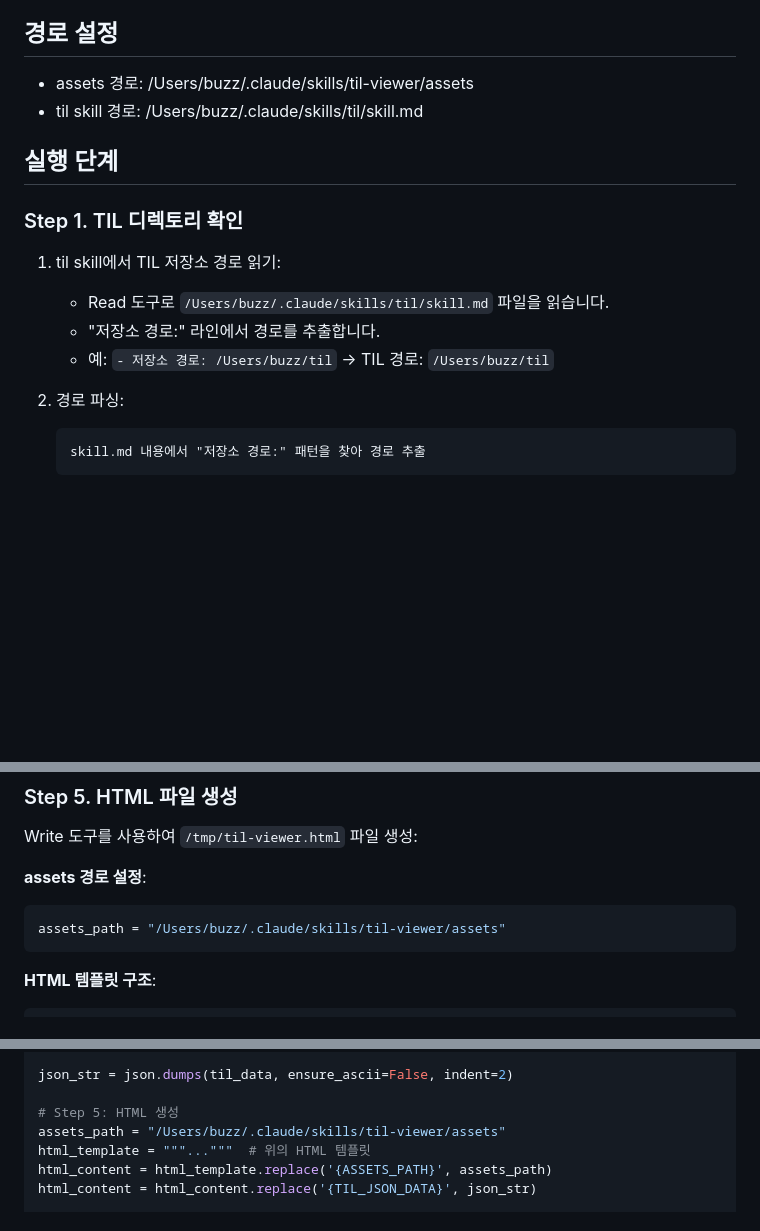
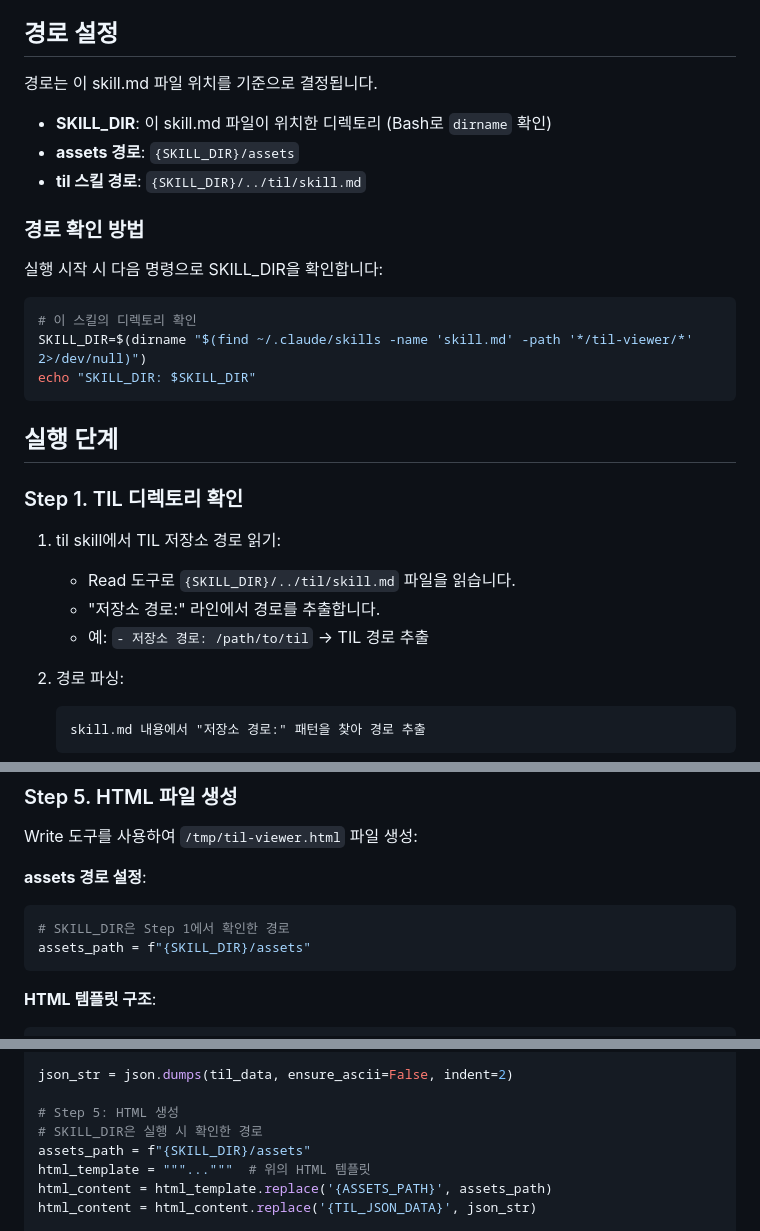
Before and after one commit to ktae23/TIL, a Markdown page: skills/til-viewer/skill.md, 3 parts joined by grey strips. Rendered like a GitHub page; blank space fills up the shorter version.

Commit message:
refactor: til-viewer 스킬에서 하드코딩 경로를 동적 참조로 변경
- 절대 경로를 SKILL_DIR 기준 상대 경로로 변경
- til 스킬에서 TIL 저장소 경로를 동적으로 가져오도록 수정
- 경로 확인 방법 섹션 추가

🤖 Generated with [Claude Code](https://claude.com/claude-code)

Co-Authored-By: Claude Opus 4.5 <noreply@anthropic.com>

````diff
--- a/skills/til-viewer/skill.md
+++ b/skills/til-viewer/skill.md
@@ -10,17 +10,29 @@ TIL 저장소의 모든 마크다운 파일을 하나의 인터랙티브 웹 페
 
 ## 경로 설정
 
-- assets 경로: /Users/buzz/.claude/skills/til-viewer/assets
-- til skill 경로: /Users/buzz/.claude/skills/til/skill.md
+경로는 이 skill.md 파일 위치를 기준으로 결정됩니다.
+
+- **SKILL_DIR**: 이 skill.md 파일이 위치한 디렉토리 (Bash로 `dirname` 확인)
+- **assets 경로**: `{SKILL_DIR}/assets`
+- **til 스킬 경로**: `{SKILL_DIR}/../til/skill.md`
+
+### 경로 확인 방법
+
+실행 시작 시 다음 명령으로 SKILL_DIR을 확인합니다:
+```bash
+# 이 스킬의 디렉토리 확인
+SKILL_DIR=$(dirname "$(find ~/.claude/skills -name 'skill.md' -path '*/til-viewer/*' 2>/dev/null)")
+echo "SKILL_DIR: $SKILL_DIR"
+```
 
 ## 실행 단계
 
 ### Step 1. TIL 디렉토리 확인
 
 1. til skill에서 TIL 저장소 경로 읽기:
-   - Read 도구로 `/Users/buzz/.claude/skills/til/skill.md` 파일을 읽습니다.
+   - Read 도구로 `{SKILL_DIR}/../til/skill.md` 파일을 읽습니다.
    - "저장소 경로:" 라인에서 경로를 추출합니다.
-   - 예: `- 저장소 경로: /Users/buzz/til` → TIL 경로: `/Users/buzz/til`
+   - 예: `- 저장소 경로: /path/to/til` → TIL 경로 추출
 
 2. 경로 파싱:
    ```
@@ -109,7 +121,8 @@ Write 도구를 사용하여 `/tmp/til-viewer.html` 파일 생성:
 
 **assets 경로 설정**:
 ```python
-assets_path = "/Users/buzz/.claude/skills/til-viewer/assets"
+# SKILL_DIR은 Step 1에서 확인한 경로
+assets_path = f"{SKILL_DIR}/assets"
 ```
 
 **HTML 템플릿 구조**:
@@ -277,7 +290,8 @@ til_data = {
 json_str = json.dumps(til_data, ensure_ascii=False, indent=2)
 
 # Step 5: HTML 생성
-assets_path = "/Users/buzz/.claude/skills/til-viewer/assets"
+# SKILL_DIR은 실행 시 확인한 경로
+assets_path = f"{SKILL_DIR}/assets"
 html_template = """..."""  # 위의 HTML 템플릿
 html_content = html_template.replace('{ASSETS_PATH}', assets_path)
 html_content = html_content.replace('{TIL_JSON_DATA}', json_str)
````
Also changed, not shown: other parts of skills/til-viewer/skill.md (+1 -1 lines).
